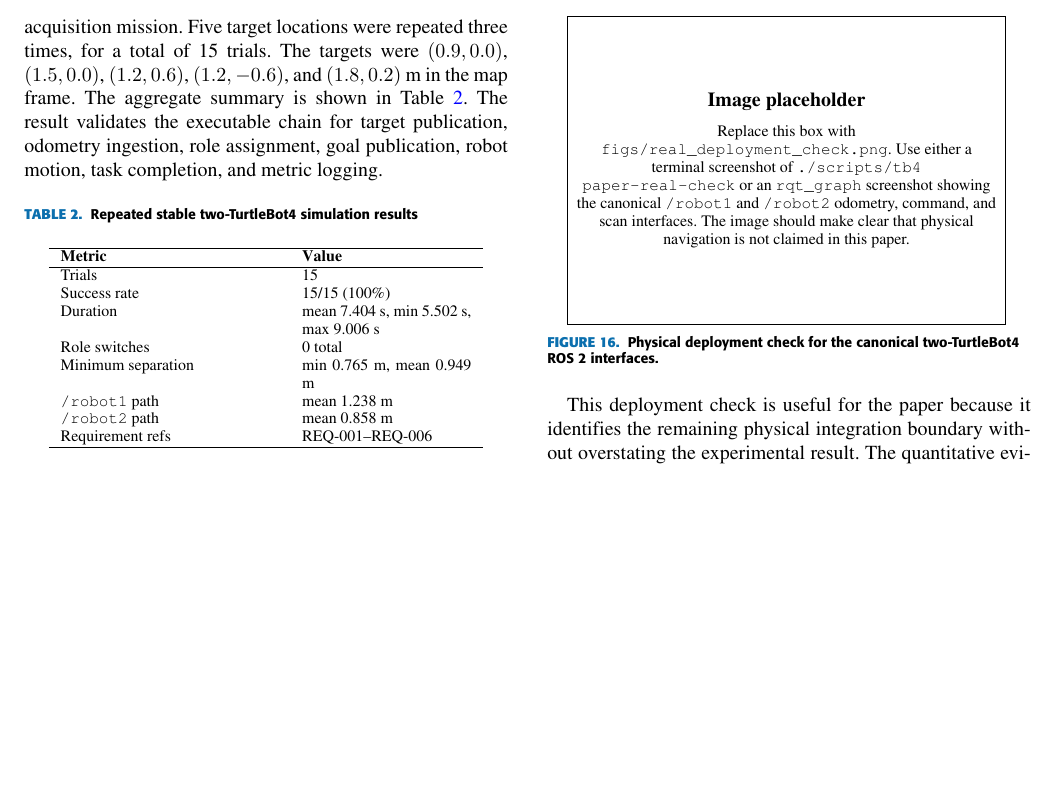
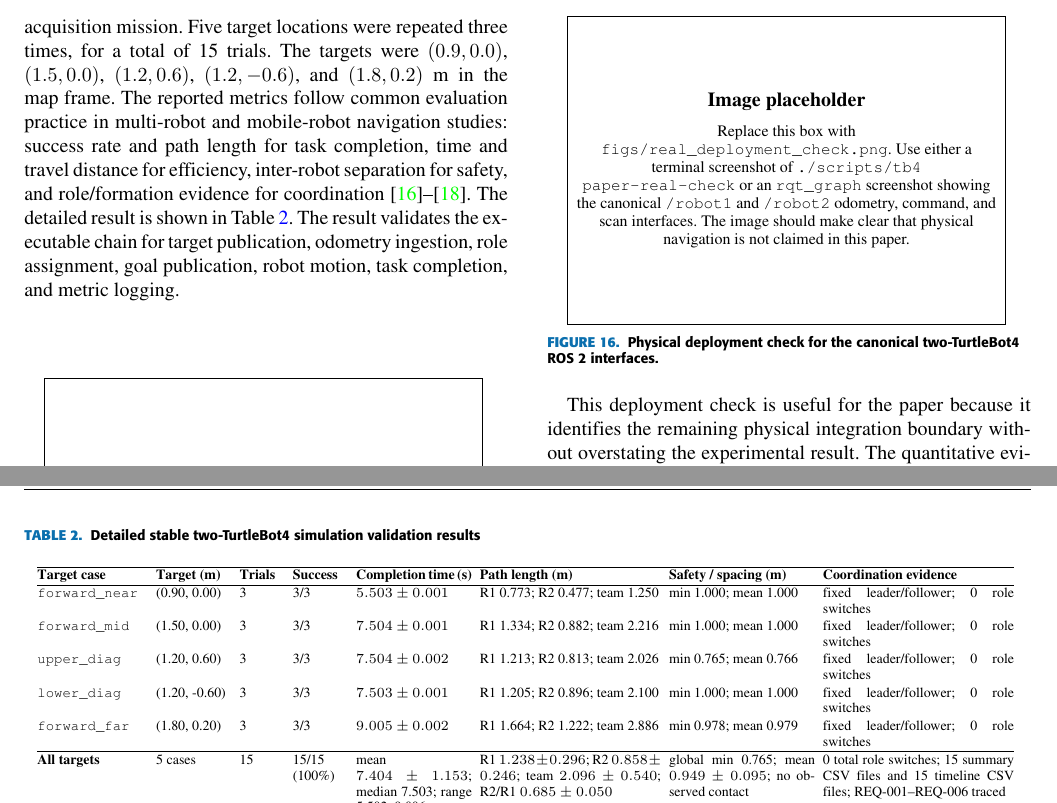
Before and after one commit to duy12i1i7/sysml, a LaTeX paper (access.tex): part of page 11 of 12 before the commit and two parts of pages 11 and 12 of 12 after it, the two joined at a grey line, cut so that both start at the same text, the shorter picture padded with empty space. The pictures show the PDF file access.pdf that the author committed with the source.

Commit message:
Expand simulation results table

```diff
--- a/access.tex
+++ b/access.tex
@@ -364,27 +364,30 @@ The physical mode does not launch Gazebo and does not command TurtleBot4 motion
 {RViz map view used to distinguish safe reachable targets from unsafe goal locations in the optional physical Nav2 demonstration.}
 
 \subsection{Simulation Result}
-A stable simulation campaign was executed with the two TurtleBot4 namespaces and the leader/follower target-acquisition mission. Five target locations were repeated three times, for a total of 15 trials. The targets were $(0.9,0.0)$, $(1.5,0.0)$, $(1.2,0.6)$, $(1.2,-0.6)$, and $(1.8,0.2)$ m in the map frame. The aggregate summary is shown in Table \ref{tab_results}. The result validates the executable chain for target publication, odometry ingestion, role assignment, goal publication, robot motion, task completion, and metric logging.
+A stable simulation campaign was executed with the two TurtleBot4 namespaces and the leader/follower target-acquisition mission. Five target locations were repeated three times, for a total of 15 trials. The targets were $(0.9,0.0)$, $(1.5,0.0)$, $(1.2,0.6)$, $(1.2,-0.6)$, and $(1.8,0.2)$ m in the map frame. The reported metrics follow common evaluation practice in multi-robot and mobile-robot navigation studies: success rate and path length for task completion, time and travel distance for efficiency, inter-robot separation for safety, and role/formation evidence for coordination \cite{Schneider2005Metrics,Wen2021MRPB,Skrynnik2025POGEMA}. The detailed result is shown in Table \ref{tab_results}. The result validates the executable chain for target publication, odometry ingestion, role assignment, goal publication, robot motion, task completion, and metric logging.
 
-\begin{table}[H]
-\caption{Repeated stable two-TurtleBot4 simulation results}
+\begin{table*}[!t]
+\caption{Detailed stable two-TurtleBot4 simulation validation results}
 \label{tab_results}
 \centering
-\begin{tabular}{p{0.45\columnwidth}p{0.35\columnwidth}}
+{\scriptsize
+\setlength{\tabcolsep}{2pt}
+\renewcommand{\arraystretch}{1.08}
+\begin{tabular}{@{}p{0.11\textwidth}p{0.075\textwidth}p{0.045\textwidth}p{0.055\textwidth}p{0.115\textwidth}p{0.18\textwidth}p{0.145\textwidth}p{0.19\textwidth}@{}}
 \hline
-\textbf{Metric} & \textbf{Value} \\
+\textbf{Target case} & \textbf{Target (m)} & \textbf{Trials} & \textbf{Success} & \textbf{Completion time (s)} & \textbf{Path length (m)} & \textbf{Safety / spacing (m)} & \textbf{Coordination evidence} \\
 \hline
-Trials & 15 \\
-Success rate & 15/15 (100\%) \\
-Duration & mean 7.404 s, min 5.502 s, max 9.006 s \\
-Role switches & 0 total \\
-Minimum separation & min 0.765 m, mean 0.949 m \\
-\texttt{/robot1} path & mean 1.238 m \\
-\texttt{/robot2} path & mean 0.858 m \\
-Requirement refs & REQ-001--REQ-006 \\
+\texttt{forward\_near} & (0.90, 0.00) & 3 & 3/3 & $5.503 \pm 0.001$ & R1 0.773; R2 0.477; team 1.250 & min 1.000; mean 1.000 & fixed leader/follower; 0 role switches \\
+\texttt{forward\_mid} & (1.50, 0.00) & 3 & 3/3 & $7.504 \pm 0.001$ & R1 1.334; R2 0.882; team 2.216 & min 1.000; mean 1.000 & fixed leader/follower; 0 role switches \\
+\texttt{upper\_diag} & (1.20, 0.60) & 3 & 3/3 & $7.504 \pm 0.002$ & R1 1.213; R2 0.813; team 2.026 & min 0.765; mean 0.766 & fixed leader/follower; 0 role switches \\
+\texttt{lower\_diag} & (1.20, -0.60) & 3 & 3/3 & $7.503 \pm 0.001$ & R1 1.205; R2 0.896; team 2.100 & min 1.000; mean 1.000 & fixed leader/follower; 0 role switches \\
+\texttt{forward\_far} & (1.80, 0.20) & 3 & 3/3 & $9.005 \pm 0.002$ & R1 1.664; R2 1.222; team 2.886 & min 0.978; mean 0.979 & fixed leader/follower; 0 role switches \\
+\hline
+\textbf{All targets} & 5 cases & 15 & 15/15 (100\%) & mean $7.404 \pm 1.153$; median 7.503; range 5.502--9.006 & R1 $1.238 \pm 0.296$; R2 $0.858 \pm 0.246$; team $2.096 \pm 0.540$; R2/R1 $0.685 \pm 0.050$ & global min 0.765; mean $0.949 \pm 0.095$; no observed contact & 0 total role switches; 15 summary CSV files and 15 timeline CSV files; REQ-001--REQ-006 traced \\
 \hline
 \end{tabular}
-\end{table}
+}
+\end{table*}
 
 \imageplaceholder{fig_sim_trial_metrics}
 {Replace this box with \texttt{figs/sim\_trial\_metrics.png}. Plot the 15 simulation trials from \texttt{metrics/paper\_sim\_trials/aggregate\_20260528\_173405.csv}. Recommended panels: completion time per trial, \texttt{/robot1} and \texttt{/robot2} path length, and minimum separation.}
```
Also changed, not shown: refs.bib (+25 -0 lines), access.pdf.
